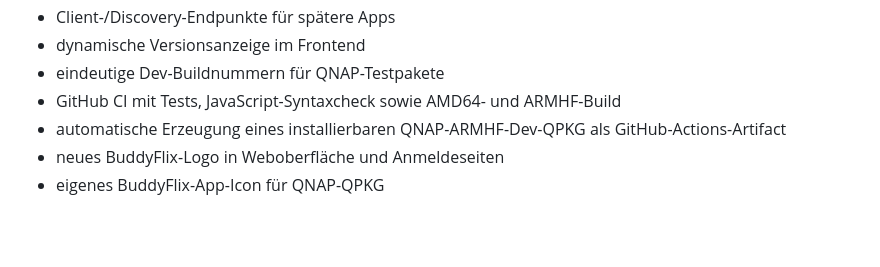
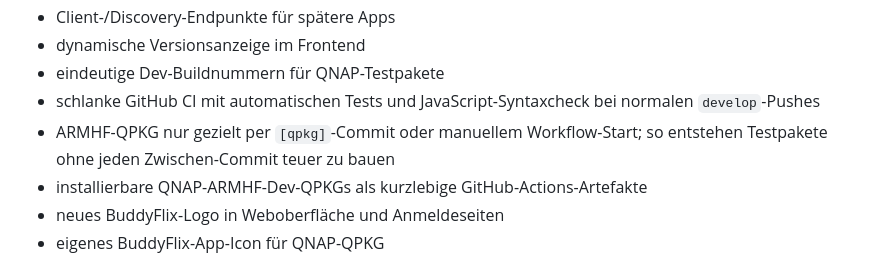
Before and after one commit to hotteftw1981/BuddyFlix, a Markdown page: README.md, the part around the change. Rendered like a GitHub page; blank space fills up the shorter version.

Commit message:
[qpkg] docs: document cost-aware dev package builds

```diff
--- a/README.md
+++ b/README.md
@@ -68,8 +68,9 @@ V0.1.0 ist weiterhin nur der bestätigte QNAP-Proof-of-Concept. Alles, was unten
 - Client-/Discovery-Endpunkte für spätere Apps
 - dynamische Versionsanzeige im Frontend
 - eindeutige Dev-Buildnummern für QNAP-Testpakete
-- GitHub CI mit Tests, JavaScript-Syntaxcheck sowie AMD64- und ARMHF-Build
-- automatische Erzeugung eines installierbaren QNAP-ARMHF-Dev-QPKG als GitHub-Actions-Artifact
+- schlanke GitHub CI mit automatischen Tests und JavaScript-Syntaxcheck bei normalen `develop`-Pushes
+- ARMHF-QPKG nur gezielt per `[qpkg]`-Commit oder manuellem Workflow-Start; so entstehen Testpakete ohne jeden Zwischen-Commit teuer zu bauen
+- installierbare QNAP-ARMHF-Dev-QPKGs als kurzlebige GitHub-Actions-Artefakte
 - neues BuddyFlix-Logo in Weboberfläche und Anmeldeseiten
 - eigenes BuddyFlix-App-Icon für QNAP-QPKG
 
```
